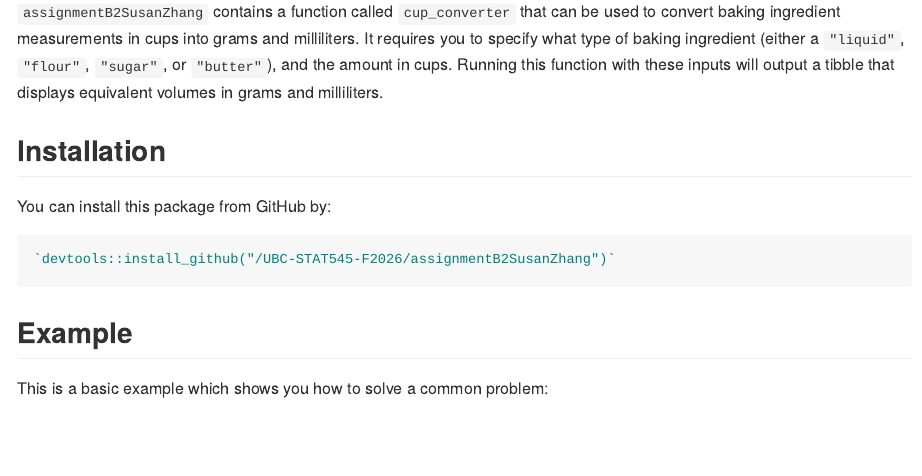
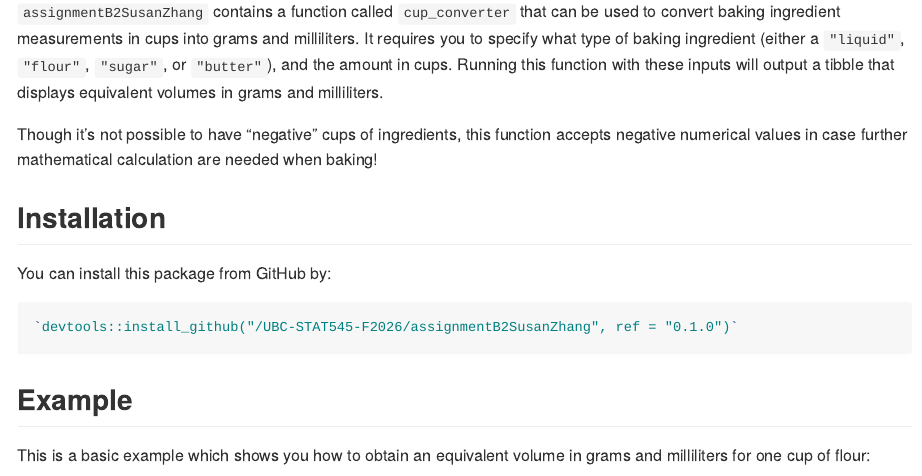
Before and after one commit to UBC-STAT545-F2026/assignmentB2SusanZhang, an R Markdown document (README.Rmd): the page in a window 1100 px wide, from 110 px down. The pictures show the output file README.md that the author committed with the source, drawn offline in the style of GitHub.

Commit message:
Final clean up, chnaged version to 0.1.0, grammar edits

````diff
--- a/README.Rmd
+++ b/README.Rmd
@@ -15,16 +15,18 @@ knitr::opts_chunk$set(
 
 `assignmentB2SusanZhang` contains a function called `cup_converter` that can be used to convert baking ingredient measurements in cups into grams and milliliters. It requires you to specify what type of baking ingredient (either a `"liquid"`, `"flour"`, `"sugar"`, or `"butter"`), and the amount in cups. Running this function with these inputs will output a tibble that displays equivalent volumes in grams and milliliters.
 
+Though it's not possible to have "negative" cups of ingredients, this function accepts negative numerical values in case further mathematical calculation are needed when baking!
+
 ## Installation
 
 You can install this package from GitHub by:
 ``` r
-`devtools::install_github("/UBC-STAT545-F2026/assignmentB2SusanZhang")`
+`devtools::install_github("/UBC-STAT545-F2026/assignmentB2SusanZhang", ref = "0.1.0")`
 ```
 
 ## Example
 
-This is a basic example which shows you how to solve a common problem:
+This is a basic example which shows you how to obtain an equivalent volume in grams and milliliters for one cup of flour:
 
 ```{r example}
 library(assignmentB2SusanZhang)
````
Also changed, not shown: R/cup_converter.R (+4 -4 lines), README.html (added), README.md, 3 other files.
